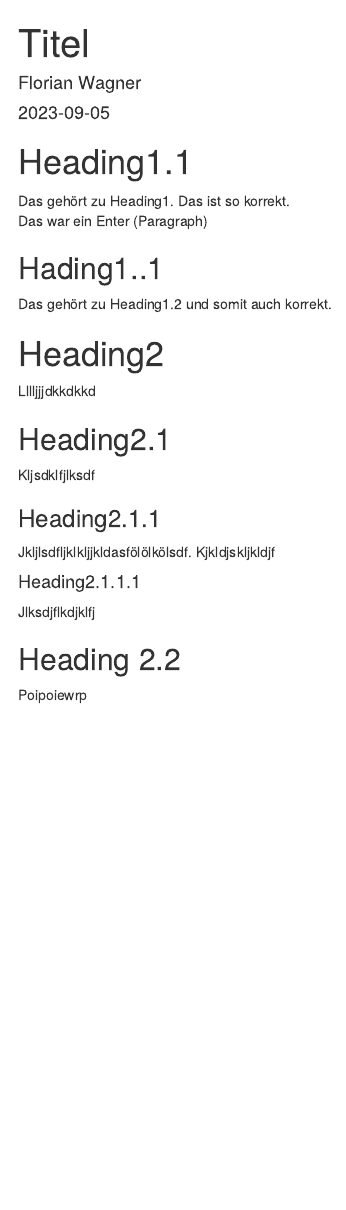
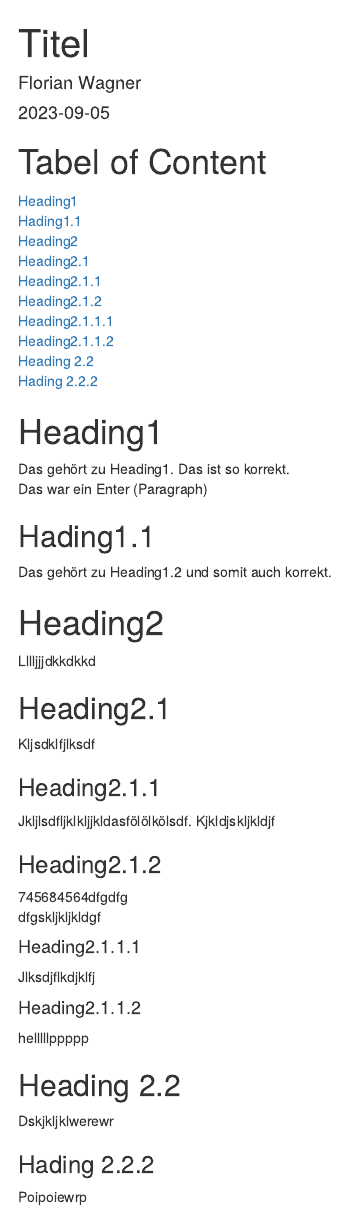
Before and after one commit to slvwagner/R_markdown_utilities, an R Markdown document (output/test.Rmd): the page in a window 1100 px wide, from its top. The pictures show the output file output/test.html that the author committed with the source, opened offline.

Commit message:
new feature: table of content

```diff
--- a/output/test.Rmd
+++ b/output/test.Rmd
@@ -7,26 +7,48 @@ output:
     word_document: default
     pdf_document: default
 ---
+# Tabel of Content
 
-# Heading1.1
+[Heading1](#Heading1)  \
+[Hading1.1](#Hading1.1)  \
+[Heading2](#Heading2)  \
+[Heading2.1](#Heading2.1)  \
+[Heading2.1.1](#Heading2.1.1)  \
+[Heading2.1.2](#Heading2.1.2)  \
+[Heading2.1.1.1](#Heading2.1.1.1)  \
+[Heading2.1.1.2](#Heading2.1.1.2)  \
+[Heading 2.2](#Heading 2.2)  \
+[Hading 2.2.2](#Hading 2.2.2)
+
+# Heading1<a name="Heading1"></a>
 Das gehört zu Heading1. Das ist so korrekt.  \
 Das war ein Enter (Paragraph)  \
 
-## Hading1..1
+## Hading1.1<a name="Hading1.1"></a>
 Das gehört zu Heading1.2 und somit auch korrekt.  \
 
-# Heading2
+# Heading2<a name="Heading2"></a>
 Lllljjjdkkdkkd  \
 
-## Heading2.1
+## Heading2.1<a name="Heading2.1"></a>
 Kljsdklfjlksdf  \
 
-### Heading2.1.1
+### Heading2.1.1<a name="Heading2.1.1"></a>
 Jkljlsdfljklkljjkldasfölölkölsdf. Kjkldjskljkldjf  \
 
-#### Heading2.1.1.1
+### Heading2.1.2<a name="Heading2.1.2"></a>
+745684564dfgdfg  \
+dfgskljkljkldgf  \
+
+#### Heading2.1.1.1<a name="Heading2.1.1.1"></a>
 Jlksdjflkdjklfj  \
 
-## Heading 2.2
+#### Heading2.1.1.2<a name="Heading2.1.1.2"></a>
+helllllppppp  \
+
+## Heading 2.2<a name="Heading 2.2"></a>
+Dskjkljklwerewr  \
+
+### Hading 2.2.2<a name="Hading 2.2.2"></a>
 Poipoiewrp  \
   \
```
Also changed, not shown: output/test.html, output/test.pdf, 1 other file.
